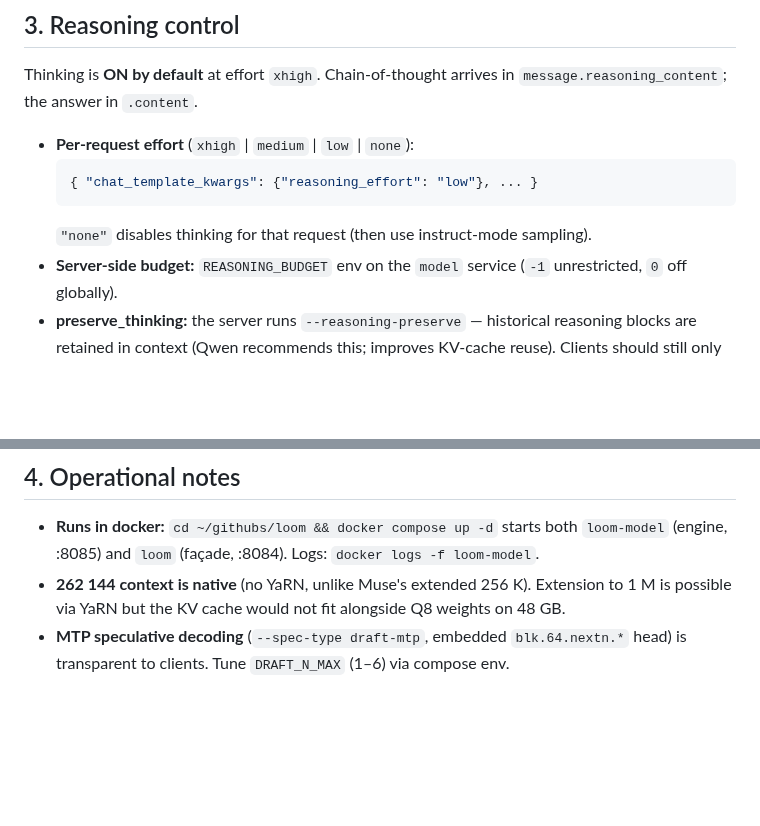
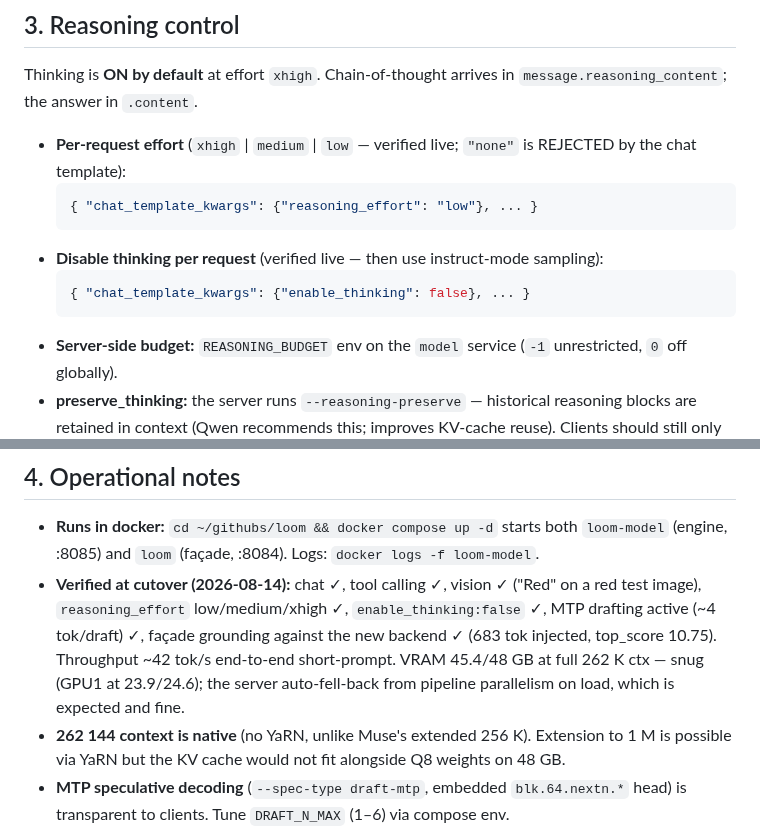
Before and after one commit to DreamLab-AI/loom, a Markdown page: docs/QWEN3.8-CONNECTION.md, 2 parts joined by grey strips. Drawn GitHub-style; blank space fills up the shorter version.

Commit message:
docs: verified cutover — reasoning control corrections + measured numbers
reasoning_effort accepts xhigh/medium/low only ("none" is rejected by the
template); thinking-off is chat_template_kwargs {"enable_thinking": false}.
Record cutover verification: tool calling, vision, MTP drafting, façade
grounding, ~42 tok/s, 45.4/48GB VRAM at full 262K ctx.

Co-Authored-By: claude-flow <ruv@ruv.net>

````diff
--- a/docs/QWEN3.8-CONNECTION.md
+++ b/docs/QWEN3.8-CONNECTION.md
@@ -77,11 +77,15 @@ print(r.choices[0].message.reasoning_content) # chain-of-thought (if any)
 Thinking is **ON by default** at effort `xhigh`. Chain-of-thought arrives in
 `message.reasoning_content`; the answer in `.content`.
 
-- **Per-request effort** (`xhigh` | `medium` | `low` | `none`):
+- **Per-request effort** (`xhigh` | `medium` | `low` — verified live; `"none"` is REJECTED
+  by the chat template):
   ```jsonc
   { "chat_template_kwargs": {"reasoning_effort": "low"}, ... }
   ```
-  `"none"` disables thinking for that request (then use instruct-mode sampling).
+- **Disable thinking per request** (verified live — then use instruct-mode sampling):
+  ```jsonc
+  { "chat_template_kwargs": {"enable_thinking": false}, ... }
+  ```
 - **Server-side budget:** `REASONING_BUDGET` env on the `model` service
   (`-1` unrestricted, `0` off globally).
 - **preserve_thinking:** the server runs `--reasoning-preserve` — historical reasoning
@@ -96,6 +100,12 @@ Thinking is **ON by default** at effort `xhigh`. Chain-of-thought arrives in
 
 - **Runs in docker:** `cd ~/githubs/loom && docker compose up -d` starts both `loom-model`
   (engine, :8085) and `loom` (façade, :8084). Logs: `docker logs -f loom-model`.
+- **Verified at cutover (2026-08-14):** chat ✓, tool calling ✓, vision ✓ ("Red" on a red
+  test image), `reasoning_effort` low/medium/xhigh ✓, `enable_thinking:false` ✓, MTP
+  drafting active (~4 tok/draft) ✓, façade grounding against the new backend ✓ (683 tok
+  injected, top_score 10.75). Throughput ~42 tok/s end-to-end short-prompt. VRAM 45.4/48 GB
+  at full 262 K ctx — snug (GPU1 at 23.9/24.6); the server auto-fell-back from pipeline
+  parallelism on load, which is expected and fine.
 - **262 144 context is native** (no YaRN, unlike Muse's extended 256 K). Extension to 1 M
   is possible via YaRN but the KV cache would not fit alongside Q8 weights on 48 GB.
 - **MTP speculative decoding** (`--spec-type draft-mtp`, embedded `blk.64.nextn.*` head)
````
